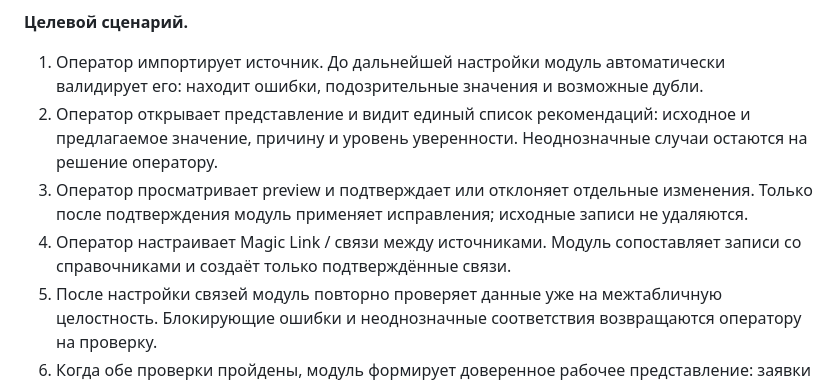
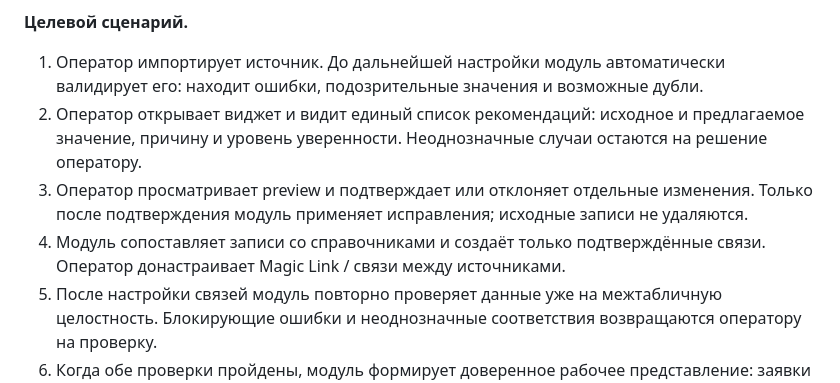
Before and after one commit to tmaxell/AIProductHack2026, a Markdown page: research/product-materials-interim.md, the part around the change. Rendered like a GitHub page.

Commit message:
fix: Целевой сценарий

```diff
--- a/research/product-materials-interim.md
+++ b/research/product-materials-interim.md
@@ -41,9 +41,9 @@
 **Целевой сценарий.**
 
 1. Оператор импортирует источник. До дальнейшей настройки модуль автоматически валидирует его: находит ошибки, подозрительные значения и возможные дубли.
-2. Оператор открывает представление и видит единый список рекомендаций: исходное и предлагаемое значение, причину и уровень уверенности. Неоднозначные случаи остаются на решение оператору.
+2. Оператор открывает виджет и видит единый список рекомендаций: исходное и предлагаемое значение, причину и уровень уверенности. Неоднозначные случаи остаются на решение оператору.
 3. Оператор просматривает preview и подтверждает или отклоняет отдельные изменения. Только после подтверждения модуль применяет исправления; исходные записи не удаляются.
-4. Оператор настраивает Magic Link / связи между источниками. Модуль сопоставляет записи со справочниками и создаёт только подтверждённые связи.
+4. Модуль сопоставляет записи со справочниками и создаёт только подтверждённые связи. Оператор донастраивает Magic Link / связи между источниками.
 5. После настройки связей модуль повторно проверяет данные уже на межтабличную целостность. Блокирующие ошибки и неоднозначные соответствия возвращаются оператору на проверку.
 6. Когда обе проверки пройдены, модуль формирует доверенное рабочее представление: заявки показаны с нормализованными значениями, связями и необходимыми атрибутами. Оператор выполняет только точечные доработки и продолжает подготовку проекта — выбирает шаблон, проверяет задачи и рекомендации по исполнителям, подтверждает запуск и получает итоговую сводку.
 
```
